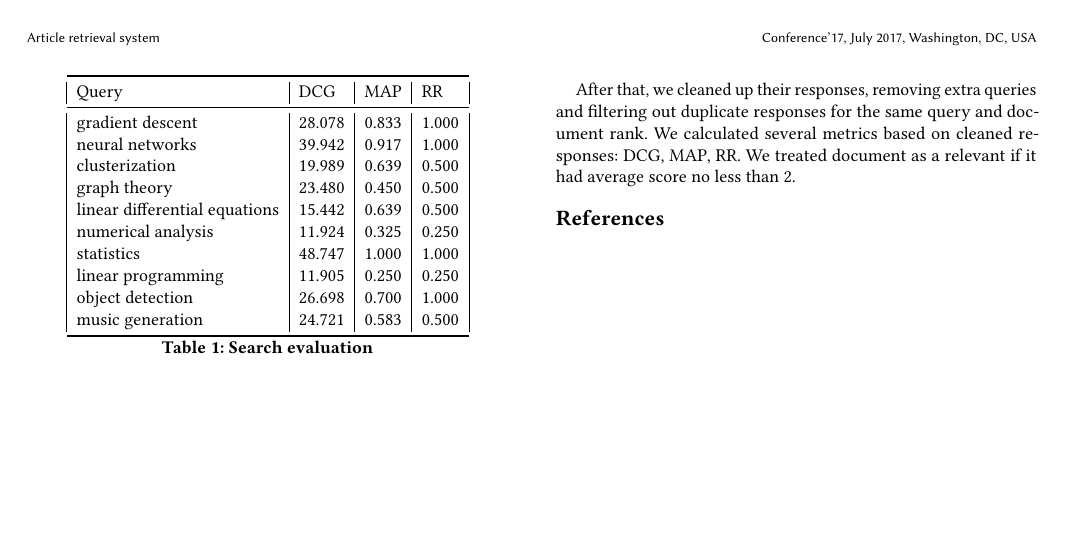
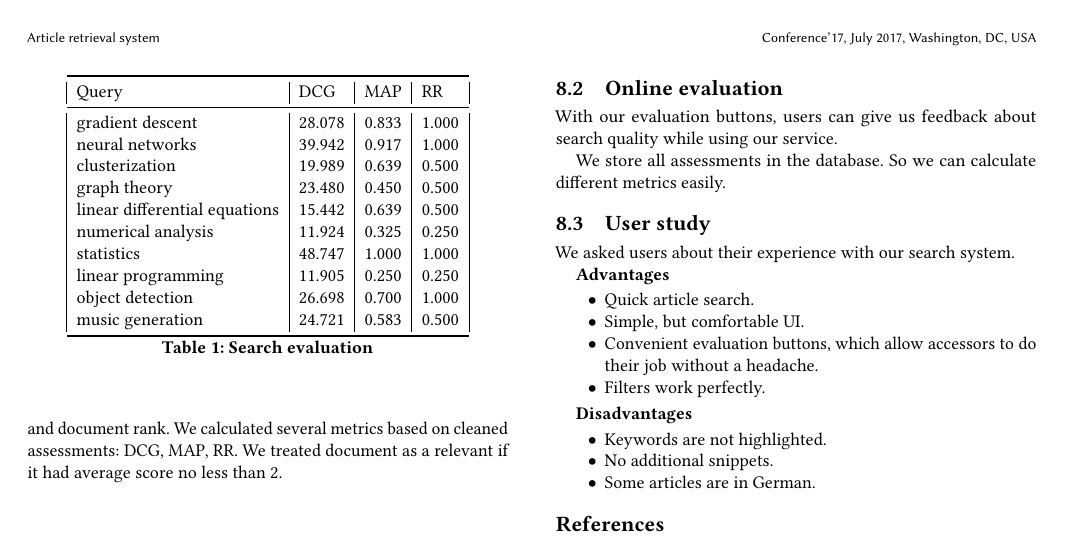
Before and after one commit to Rebryk/SPbAU-IR, a LaTeX paper (report/report.tex, which reads report/body.tex): page 3 of 3. Compiled offline with pdfLaTeX.

Commit message:
Update report.pdf

```diff
--- a/report/body.tex
+++ b/report/body.tex
@@ -159,6 +160,8 @@ Assessors submitted their responses via search page using evaluation buttions on
 
-After that, we cleaned up their responses, removing extra queries and filtering out duplicate responses for the same query and document rank.
-We calculated several metrics based on cleaned responses: DCG, MAP, RR. We treated document as a relevant if it had average score no less than 2.
+Assessors submitted their assessments via search page using evaluation buttons on a search result snippets.
+
+After that, we cleaned up their assessments, removing extra queries and filtering out duplicate assessments for the same query and document rank.
+We calculated several metrics based on cleaned assessments: DCG, MAP, RR. We treated document as a relevant if it had average score no less than 2.
 
 \begin{table}
     \centering
@@ -180,3 +183,26 @@ We calculated several metrics based on cleaned responses: DCG, MAP, RR. We treat
     \end{tabular}
     \caption{Search evaluation}
 \end{table}
+
+\subsection{Online evaluation}
+With our evaluation buttons, users can give us feedback about search quality while using our service.
+
+We store all assessments in the database. So we can calculate different metrics easily.
+
+\subsection{User study}
+We asked users about their experience with our search system.
+
+\textbf{Advantages}
+\begin{itemize}
+	\item Quick article search.
+	\item Simple, but comfortable UI.
+	\item Convenient evaluation buttons, which allow accessors to do their job without a headache.
+	\item Filters work perfectly.
+\end{itemize}
+
+\textbf{Disadvantages}
+\begin{itemize}
+	\item Keywords are not highlighted.
+	\item No additional snippets.
+	\item Some articles are in German.
+\end{itemize}
```
Also changed, not shown: report/report.pdf, report/body.tex (5 more changed lines).
